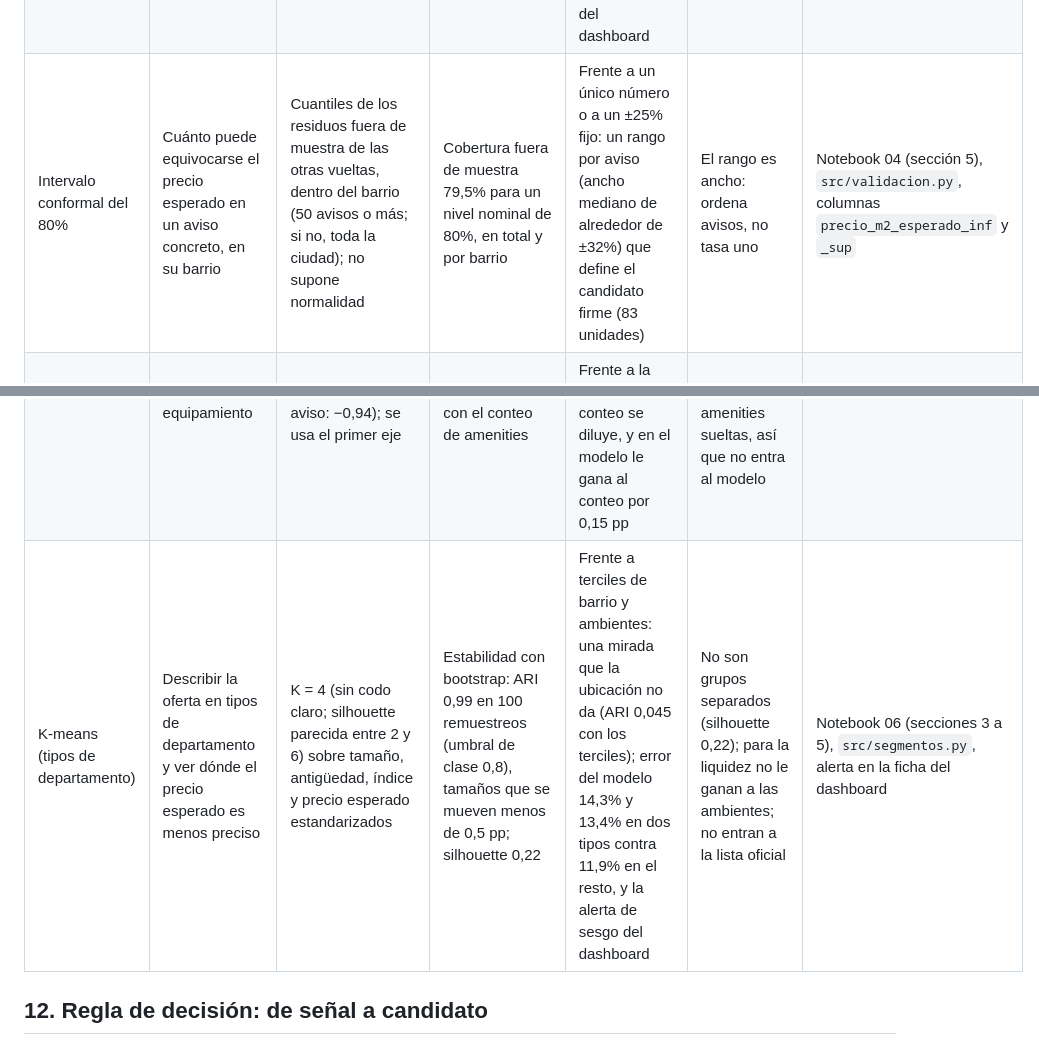
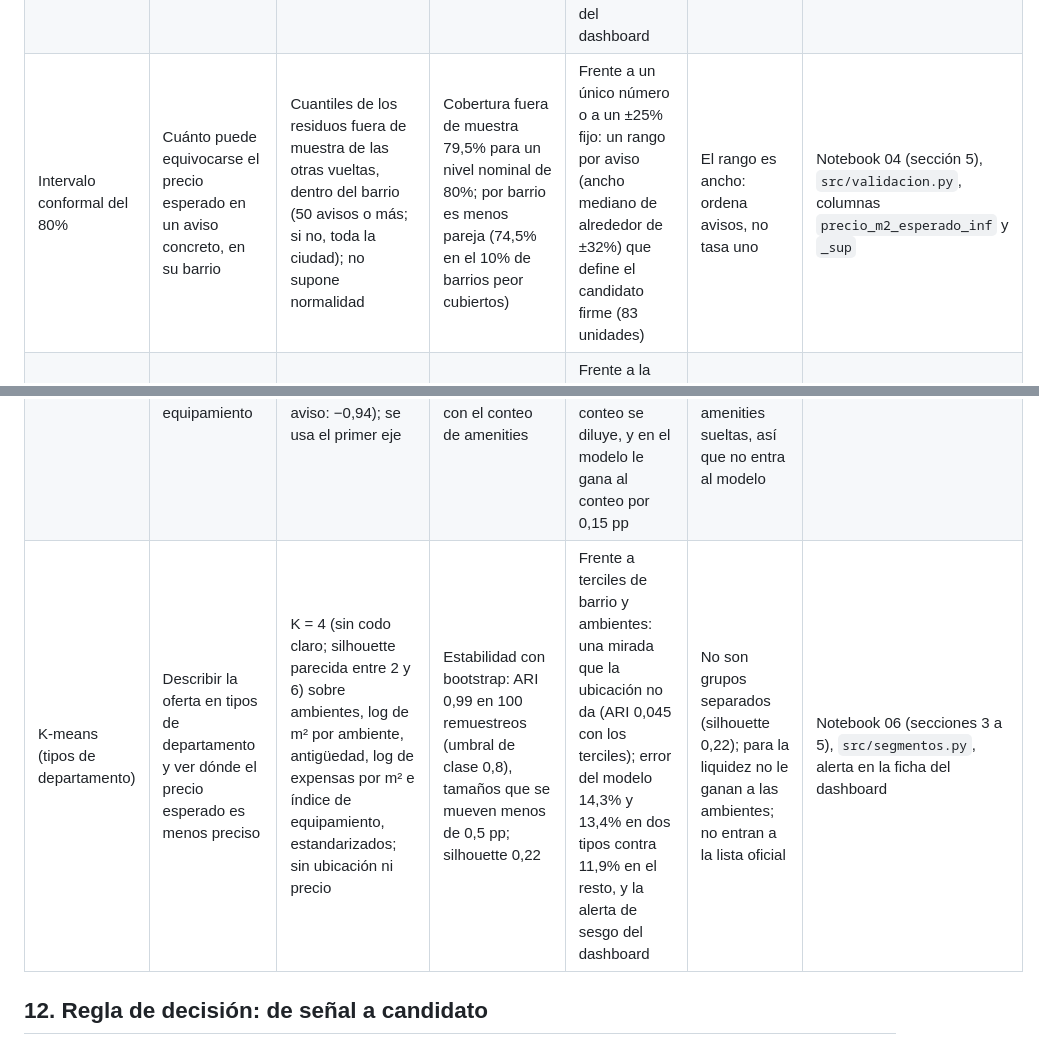
Before and after one commit to gbuhler-itba/TP-Analitica-Descriptiva, a Markdown page: README.md, 2 parts joined by grey strips. Drawn GitHub-style.

Commit message:
README: variables del K-means y cobertura por barrio en la tabla de técnicas

```diff
--- a/README.md
+++ b/README.md
@@ -443,11 +443,11 @@ alternativa más simple y su límite principal. Los números son los de los note
 |---|---|---|---|---|---|---|
 | Modelo hedónico lineal ampliado (oficial) | El precio por m² esperado de cada aviso según sus características, su zona y el estado del título | Log del precio por m²; primas aditivas en log; atípicos marcados sobre el log dentro de la zona y solo con el entrenamiento | 5 vueltas agrupadas por unidad, sin fuga: error mediano fuera de muestra 12,5% | Contra la mediana de la zona (17,5%): 5 puntos menos de error, y cada prima se explica, con una explicación por aviso exacta | Erra más en "Familiares amplios y antiguos" (14,3%), donde el esperado tiende a quedar alto; por aviso, el rango es de alrededor de ±32% | Notebook 04 (secciones 4 y 6), `src/modelo.py` |
 | Gradient boosting con SHAP | Una segunda opinión no lineal sobre el precio esperado, y qué mira ese modelo | Sin forma funcional; barrio como categórica nativa; SHAP por permutación (el TreeExplainer da valores errados con esa categórica) | Mismas vueltas: 11,3%; el orden de los bloques de importancia es estable entre vueltas (Spearman mínimo 0,98) | 1,2 puntos menos de error que el lineal ampliado; el consenso de los dos modelos (1.124 avisos; Jaccard 0,52) es la marca de robustez del dashboard | No se explica aviso por aviso, por eso no es el oficial; SHAP explica al modelo, no causas | Notebook 04 (secciones 4 y 9), `src/validacion.py` |
-| Intervalo conformal del 80% | Cuánto puede equivocarse el precio esperado en un aviso concreto, en su barrio | Cuantiles de los residuos fuera de muestra de las otras vueltas, dentro del barrio (50 avisos o más; si no, toda la ciudad); no supone normalidad | Cobertura fuera de muestra 79,5% para un nivel nominal de 80%, en total y por barrio | Frente a un único número o a un ±25% fijo: un rango por aviso (ancho mediano de alrededor de ±32%) que define el candidato firme (83 unidades) | El rango es ancho: ordena avisos, no tasa uno | Notebook 04 (sección 5), `src/validacion.py`, columnas `precio_m2_esperado_inf` y `_sup` |
+| Intervalo conformal del 80% | Cuánto puede equivocarse el precio esperado en un aviso concreto, en su barrio | Cuantiles de los residuos fuera de muestra de las otras vueltas, dentro del barrio (50 avisos o más; si no, toda la ciudad); no supone normalidad | Cobertura fuera de muestra 79,5% para un nivel nominal de 80%; por barrio es menos pareja (74,5% en el 10% de barrios peor cubiertos) | Frente a un único número o a un ±25% fijo: un rango por aviso (ancho mediano de alrededor de ±32%) que define el candidato firme (83 unidades) | El rango es ancho: ordena avisos, no tasa uno | Notebook 04 (sección 5), `src/validacion.py`, columnas `precio_m2_esperado_inf` y `_sup` |
 | H1b: modelo lineal de probabilidad y logit con efectos fijos de barrio | Si los avisos marcados salen más del portal que sus comparables, a igual valor esperado | Controla el log del valor esperado, el log de m² y la baja de precio previa (no el precio publicado, que es un mal control); errores agrupados por unidad; sin los 4 barrios truncados | Robustez sin republicaciones, con la brecha del gradient boosting y por terciles de barrio; placebo con brecha mayor a +33%: −8,6 pp | Frente a la diferencia bruta (46,7% contra 39,7%): +9,4 pp dentro del barrio (IC 6,5 a 12,2; OR 1,48) y un gradiente de +2,2 pp por cada 10 pp más de brecha | Salir del portal no es venderse (venta, retiro o republicación no detectada); en el tercil de barrios medios el IC incluye el 0 | Notebook 05 (H1), `src/inferencia.py`, `src/seguimiento.py` |
 | H3: regresión con efectos fijos de barrio y errores agrupados, Wald y Holm | Cuánto de la diferencia de precio dentro de un barrio se explica por transporte, espacios verdes y obras | Log del precio por m²; distancias y entorno a 500 m; errores agrupados por sub-zona; avisos con geocodificación dudosa excluidos | Wald por bloque (transporte p = 3,7e-5, entorno p = 2,4e-7); Holm por variable; fuera de muestra, la ubicación baja el error 0,19 pp | Frente a la PE2 (subte y centralidad, sin detectar nada): 2 de 16 efectos interpretables, +1,5% por ha de espacio verde y +4,4% por cada 10 obras | Efectos chicos; el premetro (−24%) es un artefacto de zona (barrios populares), no una causa | Notebook 05 (H3), `src/fuentes_externas.py`, `src/inferencia.py` |
 | MCA (índice de equipamiento) | Resumir 17 características Sí/No en un índice de equipamiento | El vacío se lee como "No" (el MCA ingenuo medía la completitud del aviso: −0,94); se usa el primer eje | Correlación 0,99 con el índice calculado solo en avisos completos; 0,96 con el conteo de amenities | Frente a contar amenities: hace aparecer el segmento "Nuevos con amenities", que con el conteo se diluye, y en el modelo le gana al conteo por 0,15 pp | No mejora el precio esperado: sube el error 0,19 pp (IC 0,09 a 0,26) frente a las amenities sueltas, así que no entra al modelo | Notebook 06 (secciones 2 y 5), `src/segmentos.py` |
-| K-means (tipos de departamento) | Describir la oferta en tipos de departamento y ver dónde el precio esperado es menos preciso | K = 4 (sin codo claro; silhouette parecida entre 2 y 6) sobre tamaño, antigüedad, índice y precio esperado estandarizados | Estabilidad con bootstrap: ARI 0,99 en 100 remuestreos (umbral de clase 0,8), tamaños que se mueven menos de 0,5 pp; silhouette 0,22 | Frente a terciles de barrio y ambientes: una mirada que la ubicación no da (ARI 0,045 con los terciles); error del modelo 14,3% y 13,4% en dos tipos contra 11,9% en el resto, y la alerta de sesgo del dashboard | No son grupos separados (silhouette 0,22); para la liquidez no le ganan a las ambientes; no entran a la lista oficial | Notebook 06 (secciones 3 a 5), `src/segmentos.py`, alerta en la ficha del dashboard |
+| K-means (tipos de departamento) | Describir la oferta en tipos de departamento y ver dónde el precio esperado es menos preciso | K = 4 (sin codo claro; silhouette parecida entre 2 y 6) sobre ambientes, log de m² por ambiente, antigüedad, log de expensas por m² e índice de equipamiento, estandarizados; sin ubicación ni precio | Estabilidad con bootstrap: ARI 0,99 en 100 remuestreos (umbral de clase 0,8), tamaños que se mueven menos de 0,5 pp; silhouette 0,22 | Frente a terciles de barrio y ambientes: una mirada que la ubicación no da (ARI 0,045 con los terciles); error del modelo 14,3% y 13,4% en dos tipos contra 11,9% en el resto, y la alerta de sesgo del dashboard | No son grupos separados (silhouette 0,22); para la liquidez no le ganan a las ambientes; no entran a la lista oficial | Notebook 06 (secciones 3 a 5), `src/segmentos.py`, alerta en la ficha del dashboard |
 
 ## 12. Regla de decisión: de señal a candidato
 
```
